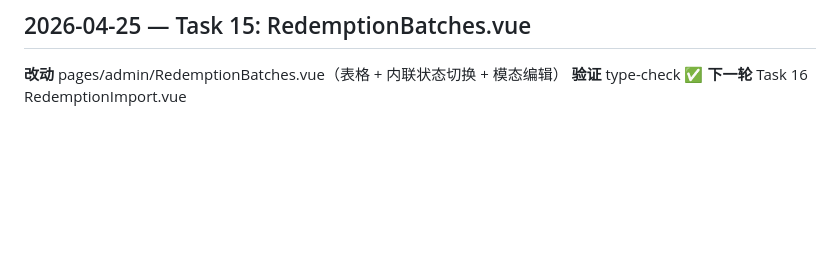
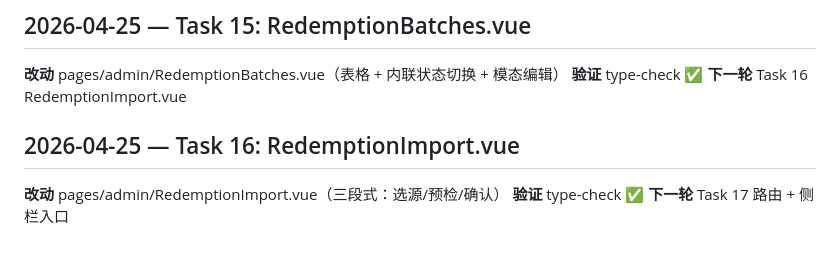
Before and after one commit to Renko6626/TouhouCCB, a Markdown page: docs/ralph-log.md, the part around the change. Drawn GitHub-style; blank space fills up the shorter version.

Commit message:
docs(ralph): Task 16 CSV 导入页
Co-Authored-By: Claude Opus 4.7 (1M context) <noreply@anthropic.com>

```diff
--- a/docs/ralph-log.md
+++ b/docs/ralph-log.md
@@ -1139,3 +1139,8 @@ Ralph 契约要求 promise 语句"完全且无疑义为真"。原任务是"审
 **改动** pages/admin/RedemptionBatches.vue（表格 + 内联状态切换 + 模态编辑）
 **验证** type-check ✅
 **下一轮** Task 16 RedemptionImport.vue
+
+## 2026-04-25 — Task 16: RedemptionImport.vue
+**改动** pages/admin/RedemptionImport.vue（三段式：选源/预检/确认）
+**验证** type-check ✅
+**下一轮** Task 17 路由 + 侧栏入口
```
